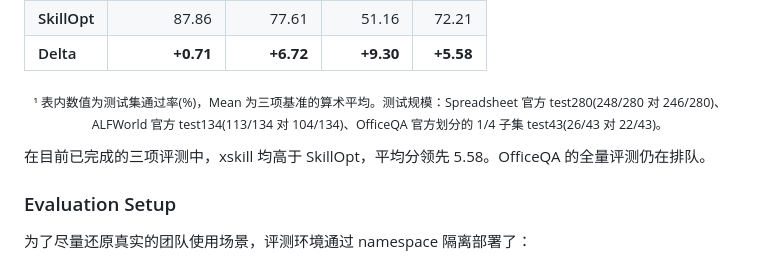
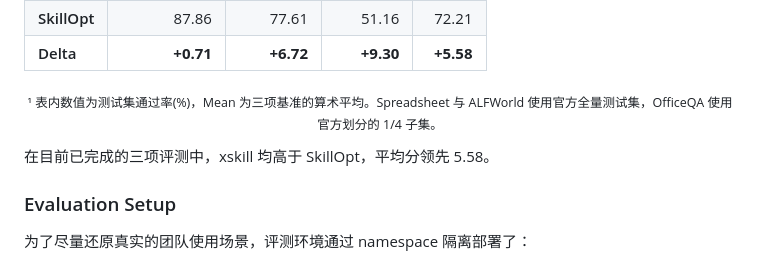
Before and after one commit to Shimmering-Ruby/xskill, a Markdown page: README.md, the part around the change. GitHub-like rendering.

Commit message:
docs(readme): 精度脚注去掉内部评测口径
脚注只说明官方全量与 1/4 子集的区别，不再列出逐项通过题数和测试集规模。

Co-authored-by: Cursor <cursoragent@cursor.com>

```diff
--- a/README.md
+++ b/README.md
@@ -124,10 +124,10 @@ xskill是一套无监督的skill蒸馏方案，其不需要构建数据集就可
   </tbody>
 </table>
 
-<p align="center"><sub>¹ 表内数值为测试集通过率(%)，Mean 为三项基准的算术平均。测试规模：Spreadsheet 官方 test280(248/280 对 246/280)、ALFWorld 官方 test134(113/134 对 104/134)、OfficeQA 官方划分的 1/4 子集 test43(26/43 对 22/43)。</sub></p>
+<p align="center"><sub>¹ 表内数值为测试集通过率(%)，Mean 为三项基准的算术平均。Spreadsheet 与 ALFWorld 使用官方全量测试集，OfficeQA 使用官方划分的 1/4 子集。</sub></p>
 
 
-在目前已完成的三项评测中，xskill 均高于 SkillOpt，平均分领先 5.58。OfficeQA 的全量评测仍在排队。
+在目前已完成的三项评测中，xskill 均高于 SkillOpt，平均分领先 5.58。
 
 ### Evaluation Setup
 
```
